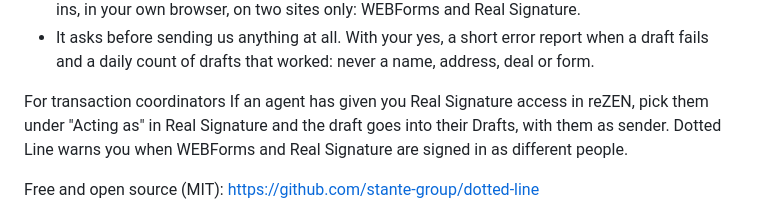
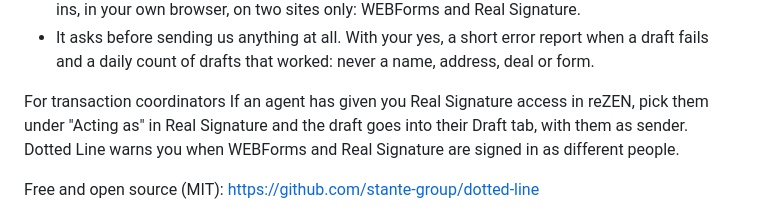
Before and after one commit to stante-group/dotted-line, a Markdown page: store/listing.md, the part around the change. GitHub-like rendering.

Commit message:
Store listing: Real Signature's Draft tab, by its name
Co-Authored-By: Claude Opus 5.5 <noreply@anthropic.com>

Claude-Session: https://claude.ai/code/session_01CeyGkC76WAg37v6G1zBoeg

```diff
--- a/store/listing.md
+++ b/store/listing.md
@@ -47,7 +47,7 @@ What it never does
 - It asks before sending us anything at all. With your yes, a short error report when a draft fails and a daily count of drafts that worked: never a name, address, deal or form.
 
 For transaction coordinators
-If an agent has given you Real Signature access in reZEN, pick them under "Acting as" in Real Signature and the draft goes into their Drafts, with them as sender. Dotted Line warns you when WEBForms and Real Signature are signed in as different people.
+If an agent has given you Real Signature access in reZEN, pick them under "Acting as" in Real Signature and the draft goes into their Draft tab, with them as sender. Dotted Line warns you when WEBForms and Real Signature are signed in as different people.
 
 Free and open source (MIT): https://github.com/stante-group/dotted-line
 
```
